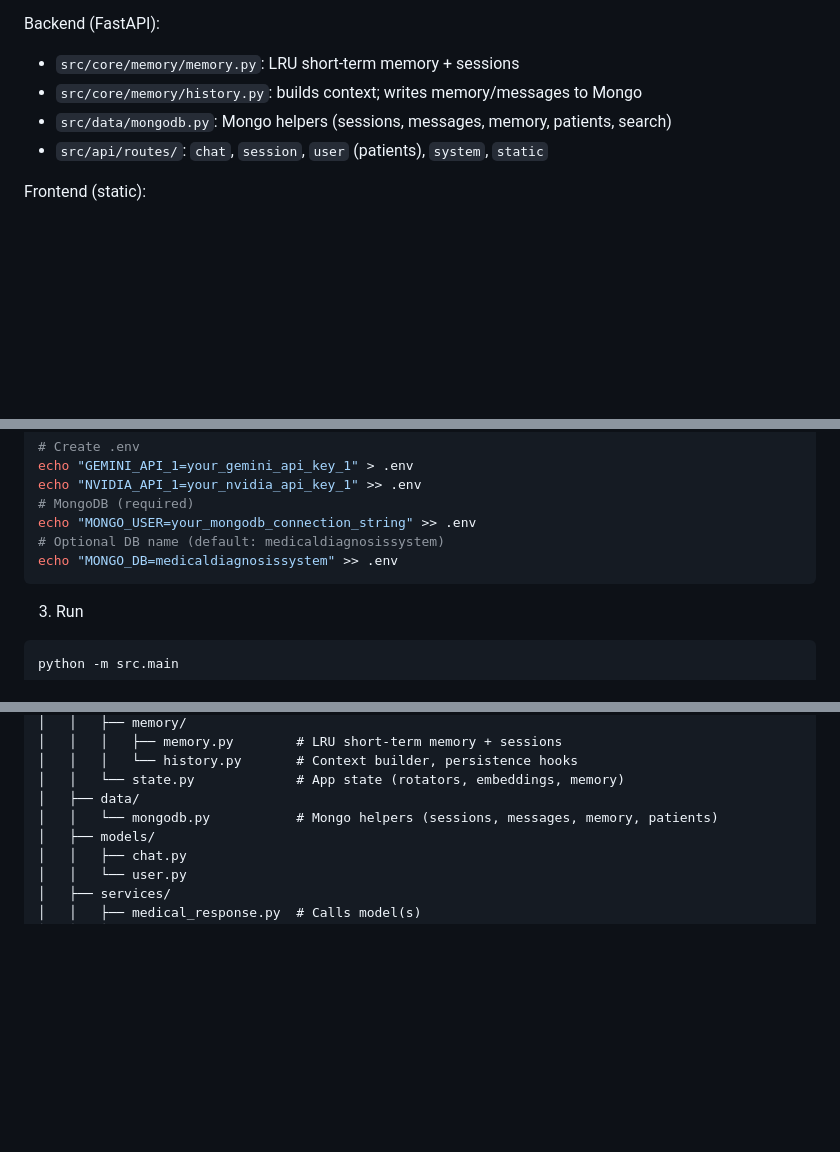
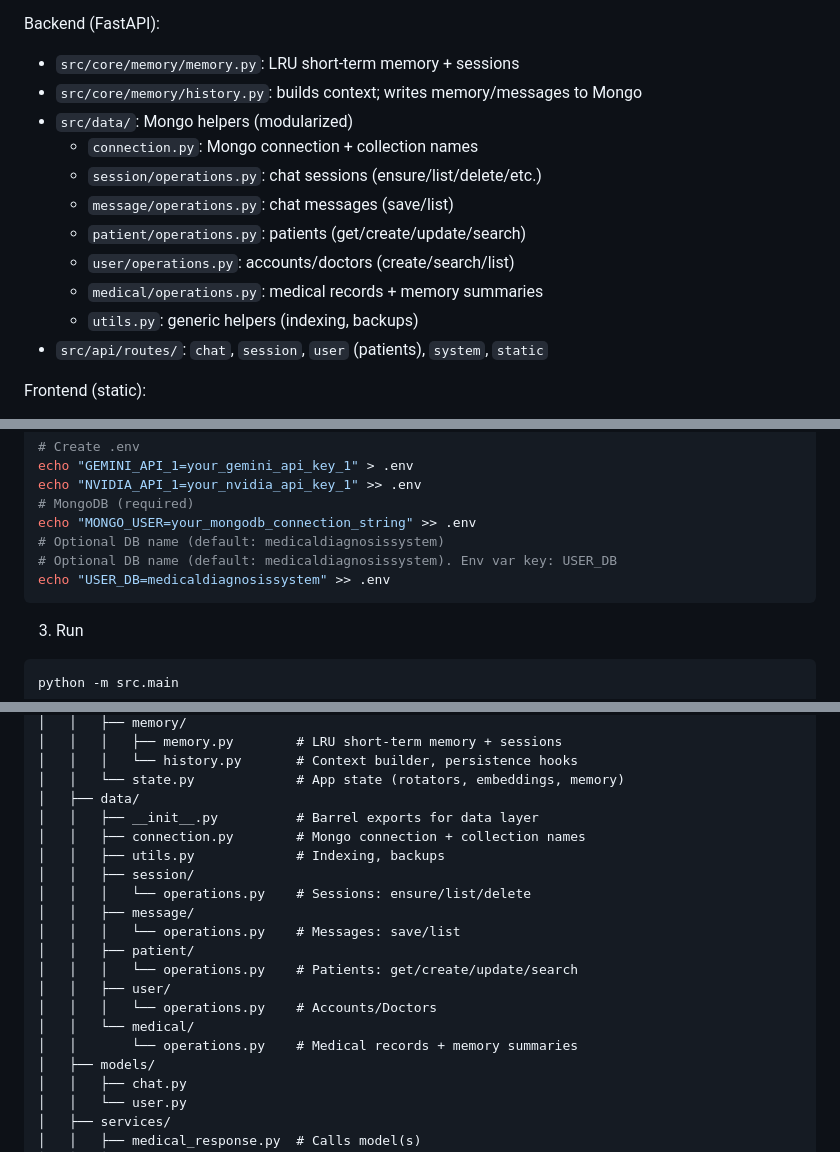
Before and after one commit to COS30018-2025-Sem2-GroupD1/MedicalDiagnosisSystem, a Markdown page: README.md, 3 parts joined by grey strips. Drawn GitHub-style; blank space fills up the shorter version.

Commit message:
Upd README

````diff
--- a/README.md
+++ b/README.md
@@ -42,7 +42,14 @@ purposes
 Backend (FastAPI):
 - `src/core/memory/memory.py`: LRU short‑term memory + sessions
 - `src/core/memory/history.py`: builds context; writes memory/messages to Mongo
-- `src/data/mongodb.py`: Mongo helpers (sessions, messages, memory, patients, search)
+- `src/data/`: Mongo helpers (modularized)
+  - `connection.py`: Mongo connection + collection names
+  - `session/operations.py`: chat sessions (ensure/list/delete/etc.)
+  - `message/operations.py`: chat messages (save/list)
+  - `patient/operations.py`: patients (get/create/update/search)
+  - `user/operations.py`: accounts/doctors (create/search/list)
+  - `medical/operations.py`: medical records + memory summaries
+  - `utils.py`: generic helpers (indexing, backups)
 - `src/api/routes/`: `chat`, `session`, `user` (patients), `system`, `static`
 
 Frontend (static):
@@ -70,7 +77,8 @@ echo "NVIDIA_API_1=your_nvidia_api_key_1" >> .env
 # MongoDB (required)
 echo "MONGO_USER=your_mongodb_connection_string" >> .env
 # Optional DB name (default: medicaldiagnosissystem)
-echo "MONGO_DB=medicaldiagnosissystem" >> .env
+# Optional DB name (default: medicaldiagnosissystem). Env var key: USER_DB
+echo "USER_DB=medicaldiagnosissystem" >> .env
 ```
 3. Run
 ```bash
@@ -128,7 +137,19 @@ MedAI/
 │   │   │   └── history.py       # Context builder, persistence hooks
 │   │   └── state.py             # App state (rotators, embeddings, memory)
 │   ├── data/
-│   │   └── mongodb.py           # Mongo helpers (sessions, messages, memory, patients)
+│   │   ├── __init__.py          # Barrel exports for data layer
+│   │   ├── connection.py        # Mongo connection + collection names
+│   │   ├── utils.py             # Indexing, backups
+│   │   ├── session/
+│   │   │   └── operations.py    # Sessions: ensure/list/delete
+│   │   ├── message/
+│   │   │   └── operations.py    # Messages: save/list
+│   │   ├── patient/
+│   │   │   └── operations.py    # Patients: get/create/update/search
+│   │   ├── user/
+│   │   │   └── operations.py    # Accounts/Doctors
+│   │   └── medical/
+│   │       └── operations.py    # Medical records + memory summaries
 │   ├── models/
 │   │   ├── chat.py
 │   │   └── user.py
````
Also changed, not shown: other parts of README.md (+1 -0 lines).
